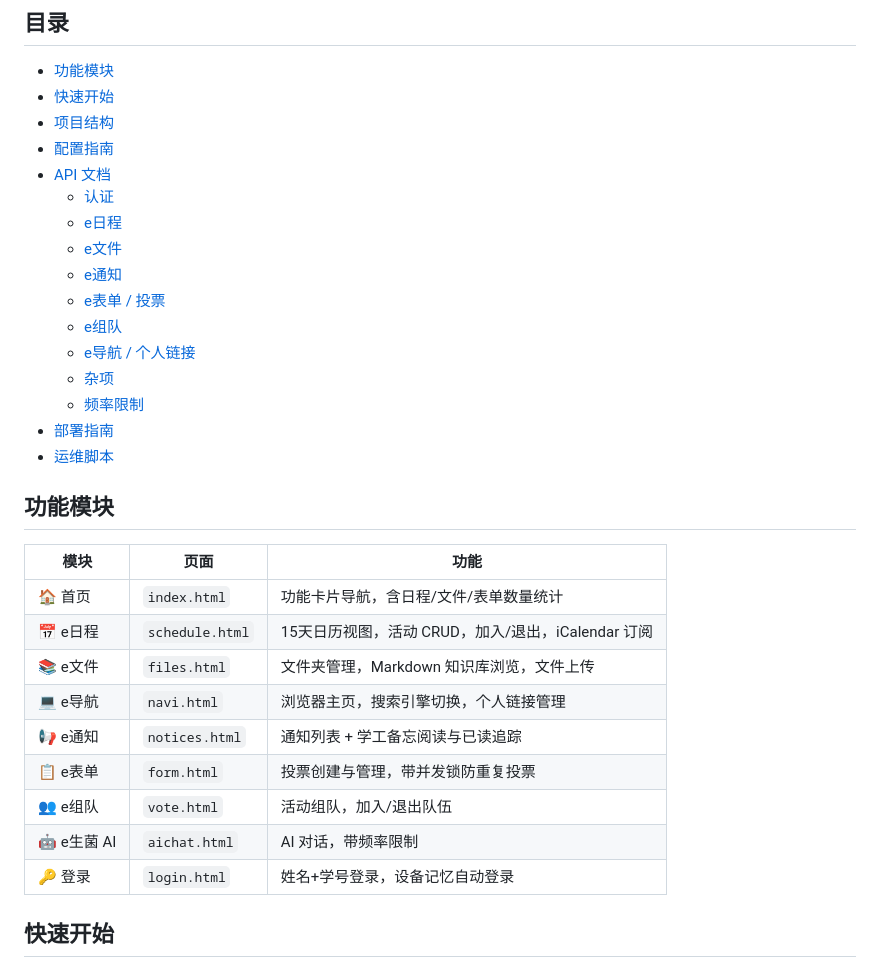
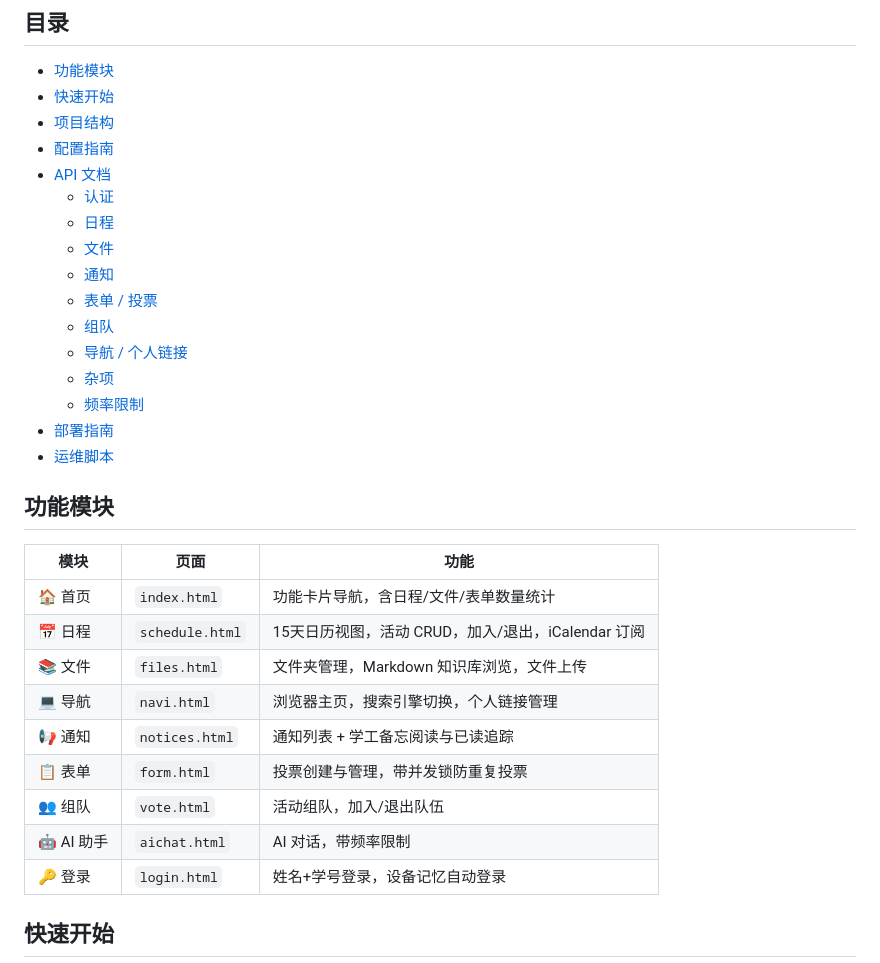
Before and after one commit to Waylon524/Classify, a Markdown page: README.md, the part around one of its changes. GitHub-like rendering.

Commit message:
docs: 同步 README 去 e 前缀

```diff
--- a/README.md
+++ b/README.md
@@ -12,12 +12,12 @@
 - [配置指南](#配置指南)
 - [API 文档](#api-文档)
   - [认证](#认证)
-  - [e日程](#e日程)
-  - [e文件](#e文件)
-  - [e通知](#e通知)
-  - [e表单 / 投票](#e表单--投票)
-  - [e组队](#e组队)
-  - [e导航 / 个人链接](#e导航--个人链接)
+  - [日程](#日程)
+  - [文件](#文件)
+  - [通知](#通知)
+  - [表单 / 投票](#表单--投票)
+  - [组队](#组队)
+  - [导航 / 个人链接](#导航--个人链接)
   - [杂项](#杂项)
   - [频率限制](#频率限制)
 - [部署指南](#部署指南)
@@ -28,13 +28,13 @@
 | 模块 | 页面 | 功能 |
 |------|------|------|
 | 🏠 首页 | `index.html` | 功能卡片导航，含日程/文件/表单数量统计 |
-| 📅 e日程 | `schedule.html` | 15天日历视图，活动 CRUD，加入/退出，iCalendar 订阅 |
-| 📚 e文件 | `files.html` | 文件夹管理，Markdown 知识库浏览，文件上传 |
-| 💻 e导航 | `navi.html` | 浏览器主页，搜索引擎切换，个人链接管理 |
-| 📢 e通知 | `notices.html` | 通知列表 + 学工备忘阅读与已读追踪 |
-| 📋 e表单 | `form.html` | 投票创建与管理，带并发锁防重复投票 |
-| 👥 e组队 | `vote.html` | 活动组队，加入/退出队伍 |
-| 🤖 e生菌 AI | `aichat.html` | AI 对话，带频率限制 |
+| 📅 日程 | `schedule.html` | 15天日历视图，活动 CRUD，加入/退出，iCalendar 订阅 |
+| 📚 文件 | `files.html` | 文件夹管理，Markdown 知识库浏览，文件上传 |
+| 💻 导航 | `navi.html` | 浏览器主页，搜索引擎切换，个人链接管理 |
+| 📢 通知 | `notices.html` | 通知列表 + 学工备忘阅读与已读追踪 |
+| 📋 表单 | `form.html` | 投票创建与管理，带并发锁防重复投票 |
+| 👥 组队 | `vote.html` | 活动组队，加入/退出队伍 |
+| 🤖 AI 助手 | `aichat.html` | AI 对话，带频率限制 |
 | 🔑 登录 | `login.html` | 姓名+学号登录，设备记忆自动登录 |
 
 ## 快速开始
```
Also changed, not shown: other parts of README.md (+14 -14 lines).
